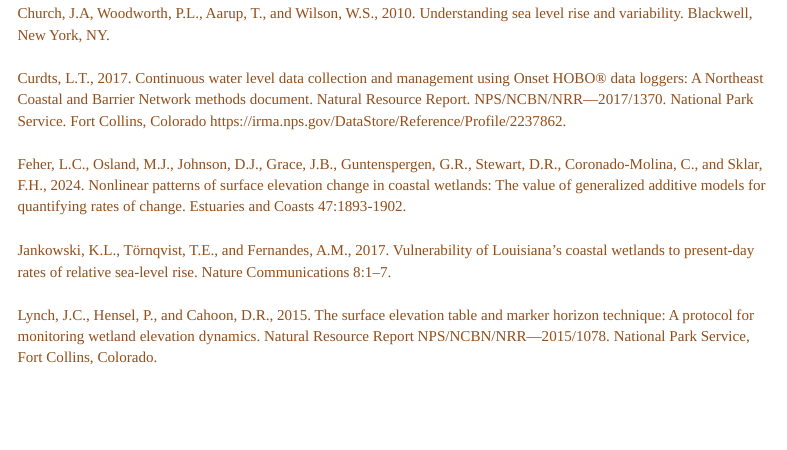
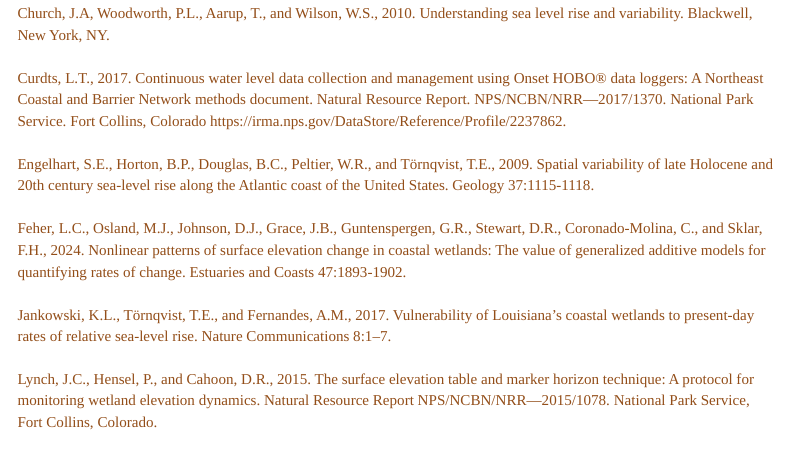
Before and after one commit to laura-feher/NPS_SET_reports, an R Markdown document (NETN_ACAD_SET_report_template.Rmd): the page in a window 1100 px wide, from 5970 px down. Rendered offline with R 4.5, knitr and Pandoc, with nearby package versions; some code elsewhere in the file could not run offline; menus at the side of the page are left out.

Commit message:
📝updated citations

```diff
--- a/NETN_ACAD_SET_report_template.Rmd
+++ b/NETN_ACAD_SET_report_template.Rmd
@@ -463,6 +463,8 @@ summary_tbl(slr_rate_comps_df = slr_rate_comps, site_hydro_df = site_hydro, park
 |
 | [Curdts, L.T., 2017. Continuous water level data collection and management using Onset HOBO® data loggers: A Northeast Coastal and Barrier Network methods document. Natural Resource Report. NPS/NCBN/NRR—2017/1370. National Park Service. Fort Collins, Colorado https://irma.nps.gov/DataStore/Reference/Profile/2237862.](https://irma.nps.gov/DataStore/Reference/Profile/2237862)
 |
+| [Engelhart, S.E., Horton, B.P., Douglas, B.C., Peltier, W.R., and Törnqvist, T.E., 2009. Spatial variability of late Holocene and 20th century sea-level rise along the Atlantic coast of the United States. Geology 37:1115-1118.](https://doi.org/10.1130/G30360A.1)
+|
 | [Feher, L.C., Osland, M.J., Johnson, D.J., Grace, J.B., Guntenspergen, G.R., Stewart, D.R., Coronado-Molina, C., and Sklar, F.H., 2024. Nonlinear patterns of surface elevation change in coastal wetlands: The value of generalized additive models for quantifying rates of change. Estuaries and Coasts 47:1893-1902.](https://doi.org/10.1007/s12237-023-01268-w)
 |
 | [Jankowski, K.L., Törnqvist, T.E., and Fernandes, A.M., 2017. Vulnerability of Louisiana’s coastal wetlands to present-day rates of relative sea-level rise. Nature Communications 8:1–7.](https://doi.org/10.1038/ncomms14792)
```
